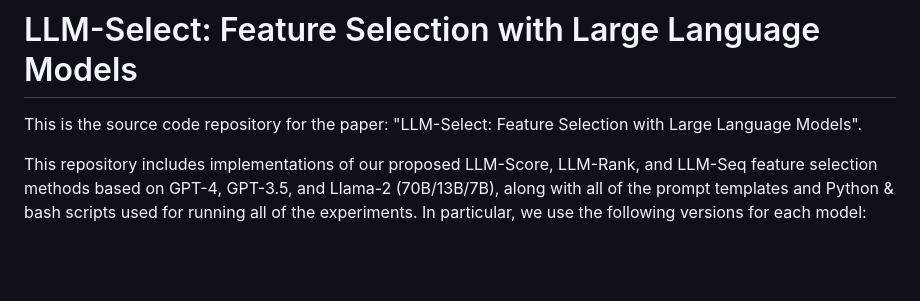
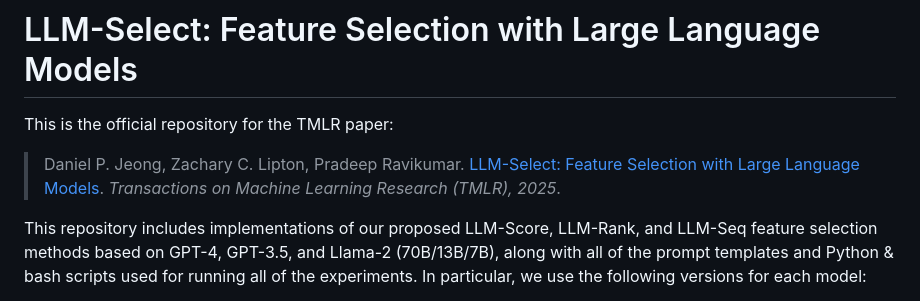
Before and after one commit to taekb/llm-select, a Markdown page: README.md, the part around the change. Rendered like a GitHub page; blank space fills up the shorter version.

```diff
--- a/README.md
+++ b/README.md
@@ -1,5 +1,6 @@
 # LLM-Select: Feature Selection with Large Language Models
-This is the source code repository for the paper: "LLM-Select: Feature Selection with Large Language Models".
+This is the official repository for the TMLR paper:
+> Daniel P. Jeong, Zachary C. Lipton, Pradeep Ravikumar. [LLM-Select: Feature Selection with Large Language Models](https://arxiv.org/abs/2407.02694). *Transactions on Machine Learning Research (TMLR), 2025*.
 
 This repository includes implementations of our proposed LLM-Score, LLM-Rank, and LLM-Seq feature selection methods based on GPT-4, GPT-3.5, and Llama-2 (70B/13B/7B), along with all of the prompt templates and Python & bash scripts used for running all of the experiments. In particular, we use the following versions for each model:
 
```
